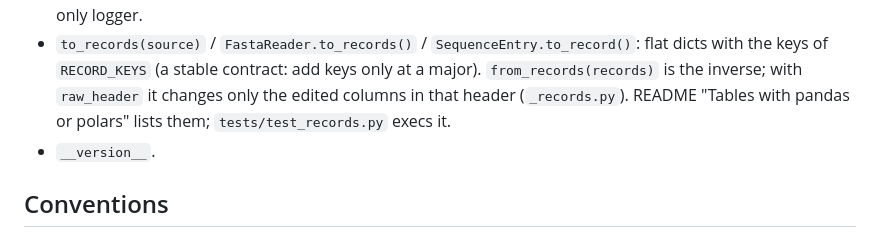
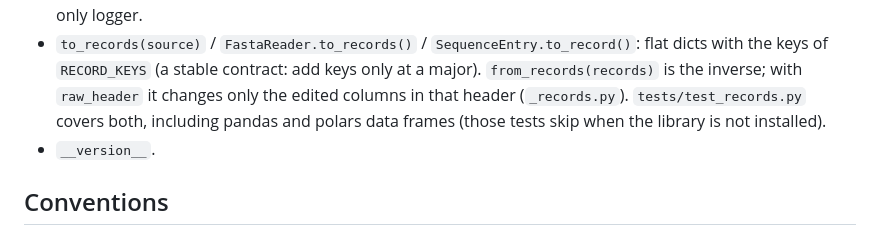
Before and after one commit to tacular-omics/fastatacular, a Markdown page: CLAUDE.md, the part around the change. GitHub-like rendering.

Commit message:
Docs: correct the CLAUDE.md note on to_records tests
6dc62bd removed the README "Tables with pandas or polars" section, so the
note that tests/test_records.py execs it was stale. Describe what that file
actually does: it covers to_records/from_records directly, pandas and polars
included, skipping when the library is missing.

Co-Authored-By: Claude Opus 5 <noreply@anthropic.com>

```diff
--- a/CLAUDE.md
+++ b/CLAUDE.md
@@ -105,7 +105,8 @@ Exported from `fastatacular` (`__all__`):
   dicts with the keys of `RECORD_KEYS` (a stable contract: add keys only at a major).
   `from_records(records)` is the inverse; with `raw_header` it changes only the edited
   columns in that header (`_records.py`).
-  README "Tables with pandas or polars" lists them; `tests/test_records.py` execs it.
+  `tests/test_records.py` covers both, including pandas and polars data frames
+  (those tests skip when the library is not installed).
 - `__version__`.
 
 ## Conventions
```
